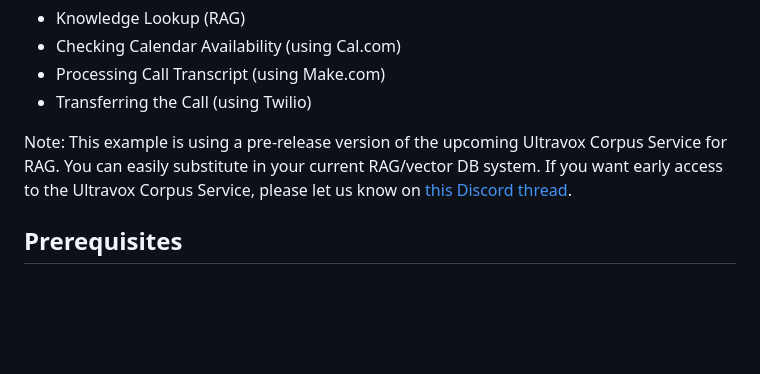
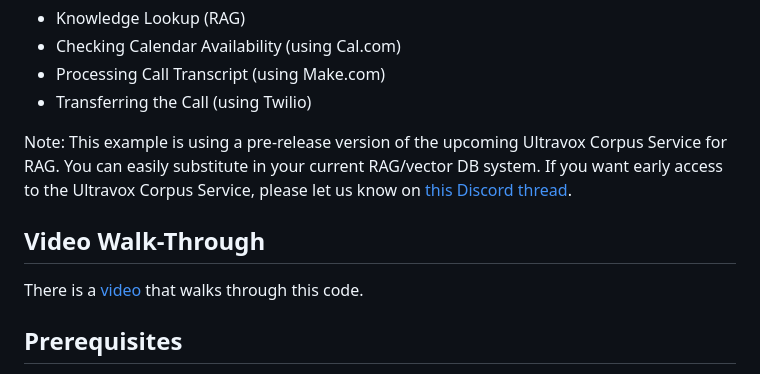
Before and after one commit to fixie-ai/ultradox, a Markdown page: examples/twilio-incoming-advanced-js/README.md, the part around the change. GitHub-like rendering; blank space fills up the shorter version.

```diff
--- a/examples/twilio-incoming-advanced-js/README.md
+++ b/examples/twilio-incoming-advanced-js/README.md
@@ -8,6 +8,10 @@ This Node.js application demonstrates how to handle incoming Twilio calls and co
 * Transferring the Call (using Twilio)
 
 Note: This example is using a pre-release version of the upcoming Ultravox Corpus Service for RAG. You can easily substitute in your current RAG/vector DB system. If you want early access to the Ultravox Corpus Service, please let us know on [this Discord thread](https://discord.com/channels/1240071833798184990/1323352273165881426/1323352273165881426).
+
+## Video Walk-Through
+
+There is a [video](https://youtu.be/sa9uF5Rr9Os) that walks through this code.
 
 ## Prerequisites
 
```
